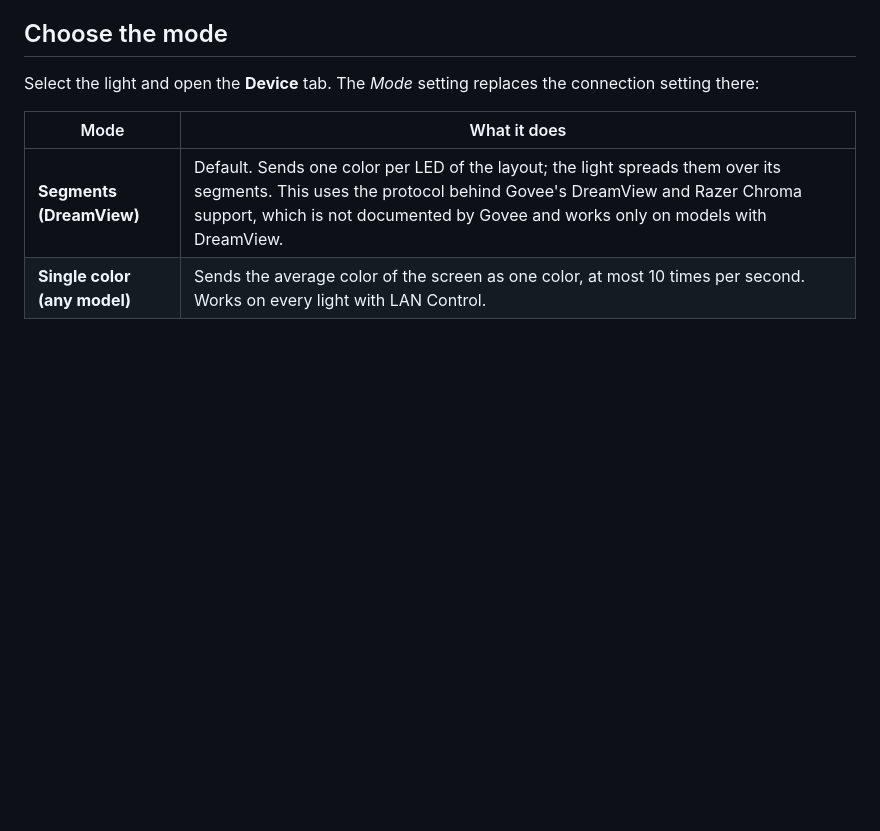
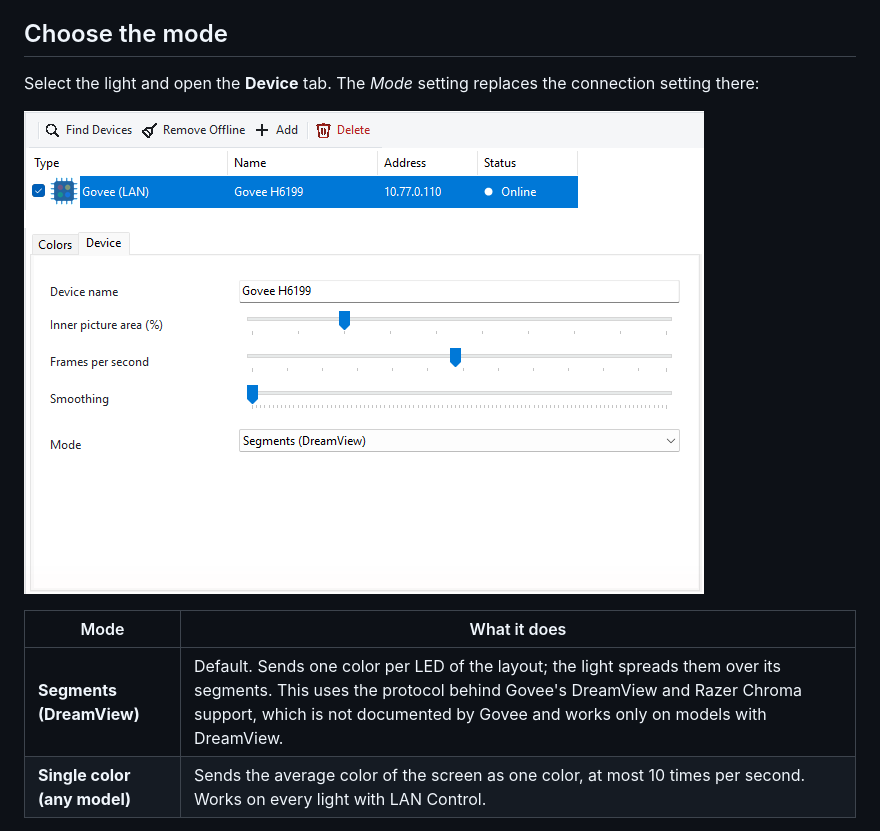
Before and after one commit to ambiback/ambiback-pc, a Markdown page: docs/en/govee.md, the part around the change. Drawn GitHub-style; pictures changed too: docs/images/govee_device_en.png (added); blank space fills up the shorter version.

```diff
--- a/docs/en/govee.md
+++ b/docs/en/govee.md
@@ -21,6 +21,9 @@ A light found again under a new address keeps its settings (it is recognized by
 ## Choose the mode
 
 Select the light and open the **Device** tab. The *Mode* setting replaces the connection setting there:
+
+![Govee light with the Mode setting on the Device tab](../images/govee_device_en.png)
+
 
 | Mode | What it does |
 | --- | --- |
```
Also changed, not shown: docs/de/govee.md (+3 -0 lines), docs/images/govee_device_de.png (added), 1 other file.
